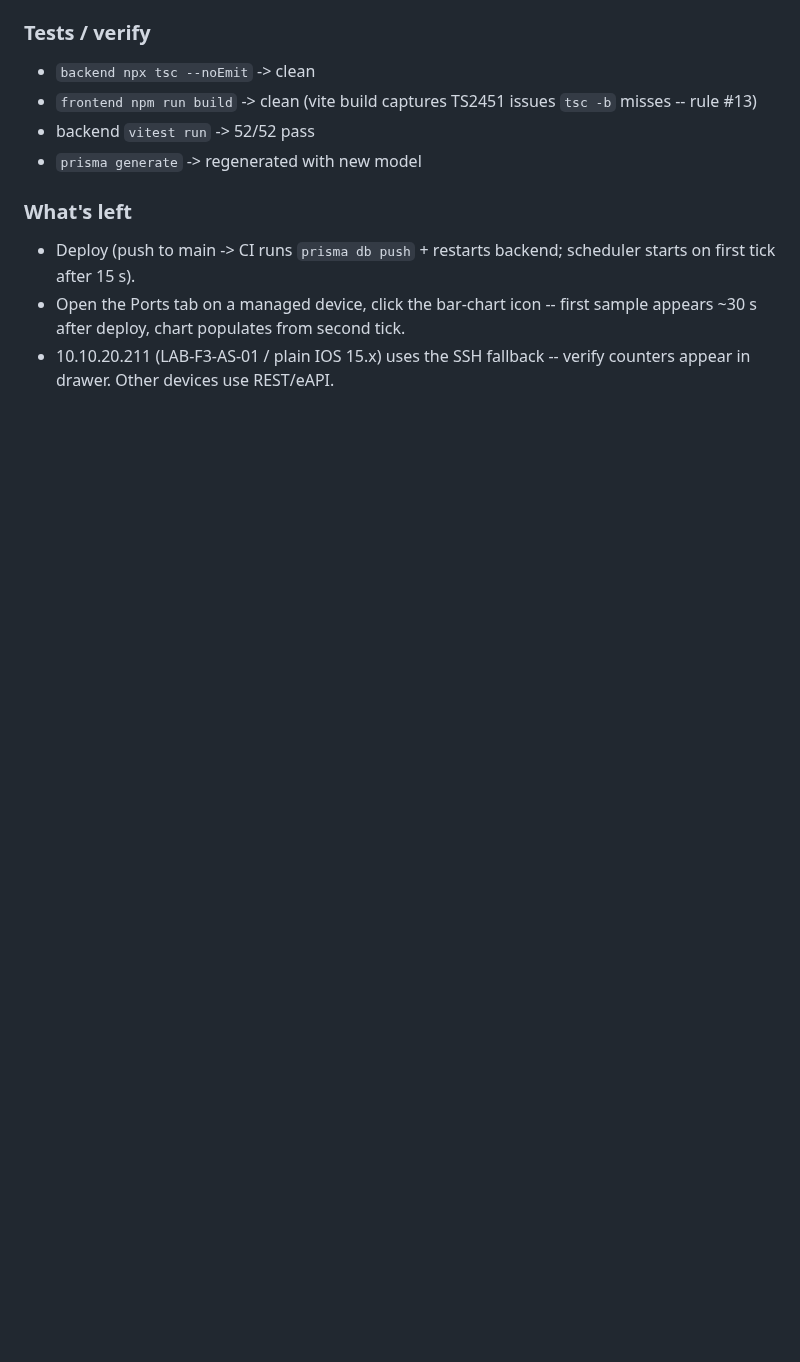
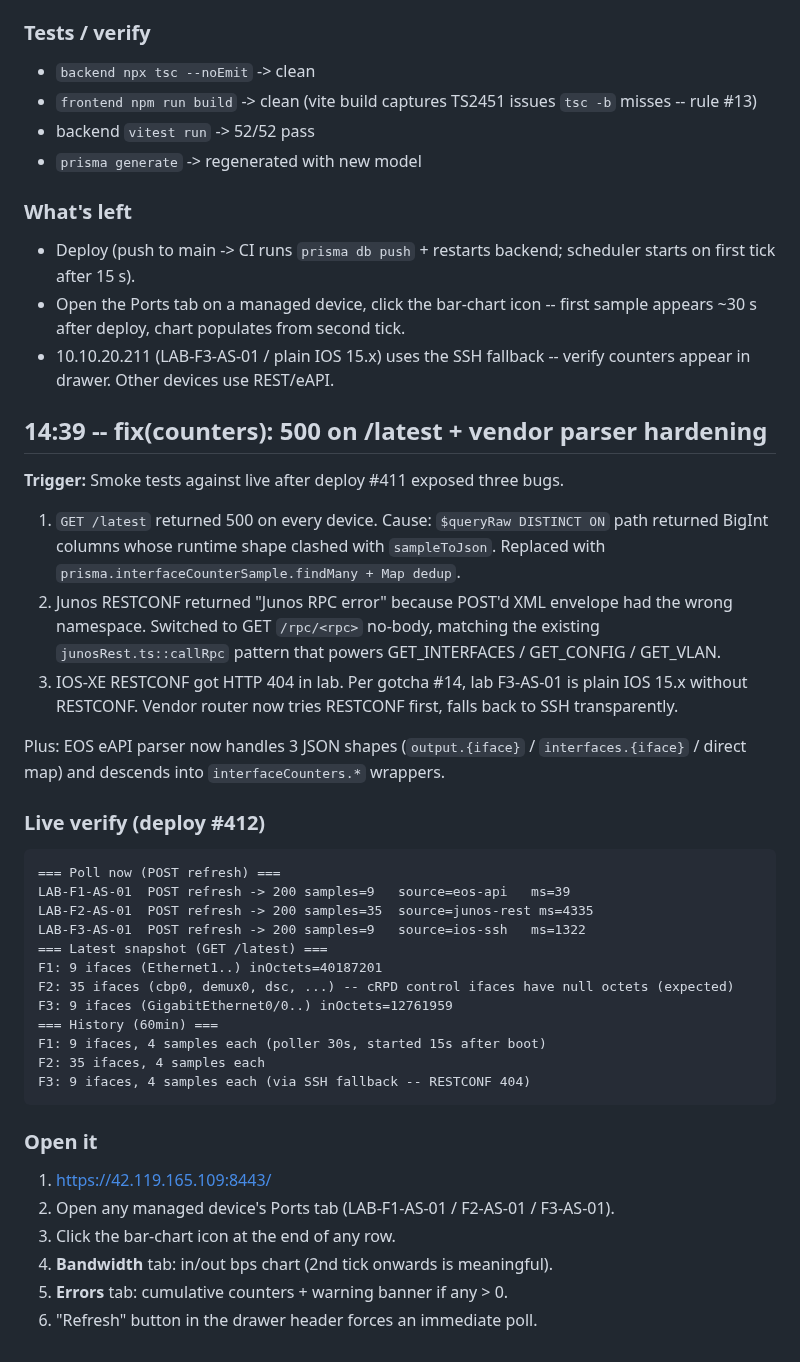
Before and after one commit to Sonlak/netconsole, a Markdown page: docs/sessions/2026-09-19.md, the part around the change. GitHub-like rendering; blank space fills up the shorter version.

Commit message:
docs(session): record /latest 500 fix + live verify (deploy #412)

````diff
--- a/docs/sessions/2026-09-19.md
+++ b/docs/sessions/2026-09-19.md
@@ -441,3 +441,49 @@ in each vendor's REST API -- no `snmpd` needed. Implemented end-to-end without t
   appears ~30 s after deploy, chart populates from second tick.
 - 10.10.20.211 (LAB-F3-AS-01 / plain IOS 15.x) uses the SSH fallback -- verify
   counters appear in drawer. Other devices use REST/eAPI.
+
+
+## 14:39 -- fix(counters): 500 on /latest + vendor parser hardening
+
+**Trigger:** Smoke tests against live after deploy #411 exposed three bugs.
+
+1. `GET /latest` returned 500 on every device. Cause: `$queryRaw DISTINCT ON`
+   path returned BigInt columns whose runtime shape clashed with `sampleToJson`.
+   Replaced with `prisma.interfaceCounterSample.findMany + Map dedup`.
+2. Junos RESTCONF returned "Junos RPC error" because POST'd XML envelope had
+   the wrong namespace. Switched to GET `/rpc/<rpc>` no-body, matching the
+   existing `junosRest.ts::callRpc` pattern that powers GET_INTERFACES /
+   GET_CONFIG / GET_VLAN.
+3. IOS-XE RESTCONF got HTTP 404 in lab. Per gotcha #14, lab F3-AS-01 is plain
+   IOS 15.x without RESTCONF. Vendor router now tries RESTCONF first, falls
+   back to SSH transparently.
+
+Plus: EOS eAPI parser now handles 3 JSON shapes (`output.{iface}` /
+`interfaces.{iface}` / direct map) and descends into `interfaceCounters.*`
+wrappers.
+
+### Live verify (deploy #412)
+
+```
+=== Poll now (POST refresh) ===
+LAB-F1-AS-01  POST refresh -> 200 samples=9   source=eos-api   ms=39
+LAB-F2-AS-01  POST refresh -> 200 samples=35  source=junos-rest ms=4335
+LAB-F3-AS-01  POST refresh -> 200 samples=9   source=ios-ssh   ms=1322
+=== Latest snapshot (GET /latest) ===
+F1: 9 ifaces (Ethernet1..) inOctets=40187201
+F2: 35 ifaces (cbp0, demux0, dsc, ...) -- cRPD control ifaces have null octets (expected)
+F3: 9 ifaces (GigabitEthernet0/0..) inOctets=12761959
+=== History (60min) ===
+F1: 9 ifaces, 4 samples each (poller 30s, started 15s after boot)
+F2: 35 ifaces, 4 samples each
+F3: 9 ifaces, 4 samples each (via SSH fallback -- RESTCONF 404)
+```
+
+### Open it
+
+1. https://42.119.165.109:8443/
+2. Open any managed device's Ports tab (LAB-F1-AS-01 / F2-AS-01 / F3-AS-01).
+3. Click the bar-chart icon at the end of any row.
+4. **Bandwidth** tab: in/out bps chart (2nd tick onwards is meaningful).
+5. **Errors** tab: cumulative counters + warning banner if any > 0.
+6. "Refresh" button in the drawer header forces an immediate poll.
````
